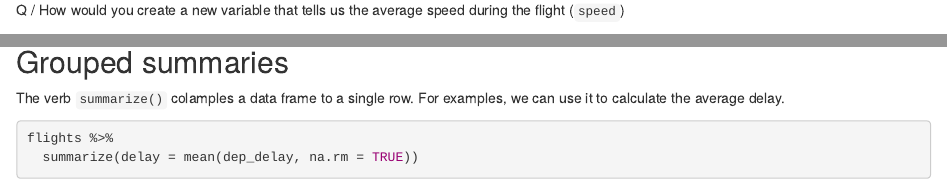
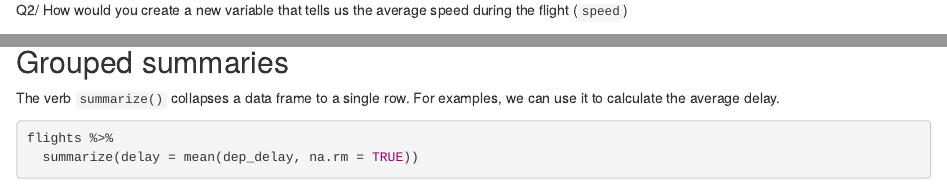
Before and after one commit to ForEcolZappers/PublicWiki, an R Markdown document (tidyverse_class/dplyr_tutorial.Rmd): the page in a window 1100 px wide, from 1730 px down, and a second part further down, joined at a grey line. Rendered offline with R 4.5, knitr and Pandoc, with nearby package versions; some code elsewhere in the file could not run offline.

Commit message:
spellings

````diff
--- a/tidyverse_class/dplyr_tutorial.Rmd
+++ b/tidyverse_class/dplyr_tutorial.Rmd
@@ -93,7 +93,7 @@ flights_sml %>%
 
 Here we have created the variable `gain` which tells us the difference between the arrival delay and the departure delay.
 
-Q / How would you create a new variable that tells us the average speed during the flight (`speed`)
+Q2/ How would you create a new variable that tells us the average speed during the flight (`speed`)
 
 ```{r speed, echo=FALSE}
 flights_sml %>%
@@ -105,7 +105,7 @@ flights_sml %>%
 
 ## Grouped summaries
 
-The verb `summarize()` colamples a data frame to a single row. For examples, we can use it to calculate the average delay.
+The verb `summarize()` collapses a data frame to a single row. For examples, we can use it to calculate the average delay.
 
 ```{r delay}
 flights %>%
````
